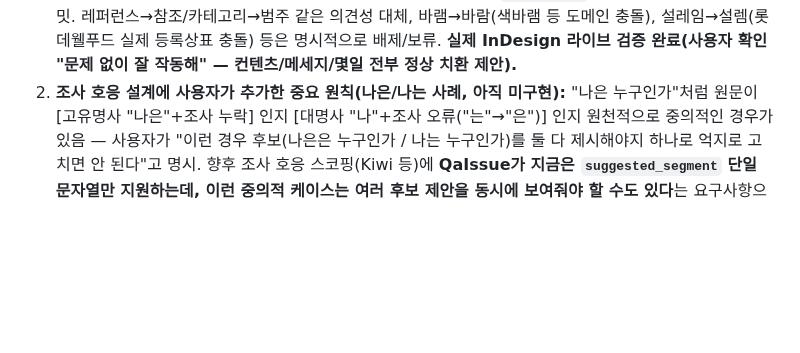
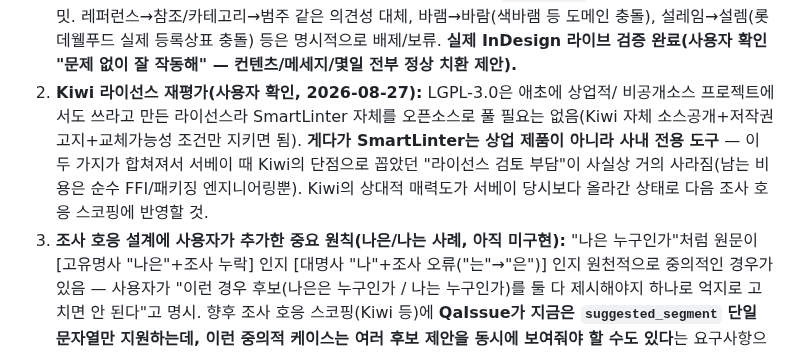
Before and after one commit to gulpe315/smartLinter, a Markdown page: ORCHESTRATOR_STATUS.md, the part around the change. Rendered like a GitHub page; blank space fills up the shorter version.

```diff
--- a/ORCHESTRATOR_STATUS.md
+++ b/ORCHESTRATOR_STATUS.md
@@ -20,7 +20,14 @@ implementation order 1~3번(실시간 스냅샷 단일/배치 폼 + 새 카드
    바램→바람(색바램 등 도메인 충돌), 설레임→설렘(롯데웰푸드 실제 등록상표
    충돌) 등은 명시적으로 배제/보류. **실제 InDesign 라이브 검증 완료(사용자
    확인 "문제 없이 잘 작동해" — 컨텐츠/메세지/몇일 전부 정상 치환 제안).**
-2. **조사 호응 설계에 사용자가 추가한 중요 원칙(나은/나는 사례, 아직 미구현):**
+2. **Kiwi 라이선스 재평가(사용자 확인, 2026-08-27):** LGPL-3.0은 애초에 상업적/
+   비공개소스 프로젝트에서도 쓰라고 만든 라이선스라 SmartLinter 자체를 오픈소스로
+   풀 필요는 없음(Kiwi 자체 소스공개+저작권고지+교체가능성 조건만 지키면 됨).
+   **게다가 SmartLinter는 상업 제품이 아니라 사내 전용 도구** — 이 두 가지가
+   합쳐져서 서베이 때 Kiwi의 단점으로 꼽았던 "라이선스 검토 부담"이 사실상 거의
+   사라짐(남는 비용은 순수 FFI/패키징 엔지니어링뿐). Kiwi의 상대적 매력도가
+   서베이 당시보다 올라간 상태로 다음 조사 호응 스코핑에 반영할 것.
+3. **조사 호응 설계에 사용자가 추가한 중요 원칙(나은/나는 사례, 아직 미구현):**
    "나은 누구인가"처럼 원문이 [고유명사 "나은"+조사 누락] 인지 [대명사
    "나"+조사 오류("는"→"은")] 인지 원천적으로 중의적인 경우가 있음 — 사용자가
    "이런 경우 후보(나은은 누구인가 / 나는 누구인가)를 둘 다 제시해야지 하나로
```
Also changed, not shown: QUESTION_PARTICLE_AGREEMENT_SCOPING.md (added, +122 -0 lines).
